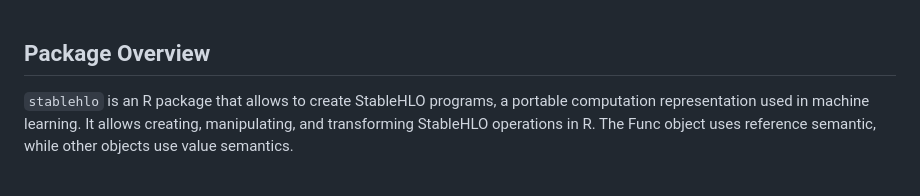
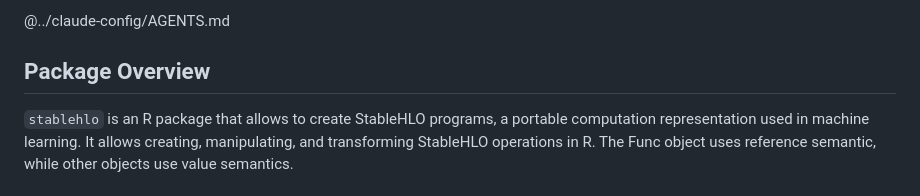
Before and after one commit to r-xla/stablehlo, a Markdown page: AGENTS.md, the part around the change. Drawn GitHub-style.

Commit message:
source common AGENTS.md

```diff
--- a/AGENTS.md
+++ b/AGENTS.md
@@ -1,3 +1,5 @@
+@../claude-config/AGENTS.md
+
 ## Package Overview
 
 `stablehlo` is an R package that allows to create StableHLO programs, a portable computation representation used in machine learning. It allows creating, manipulating, and transforming StableHLO operations in R.
```
